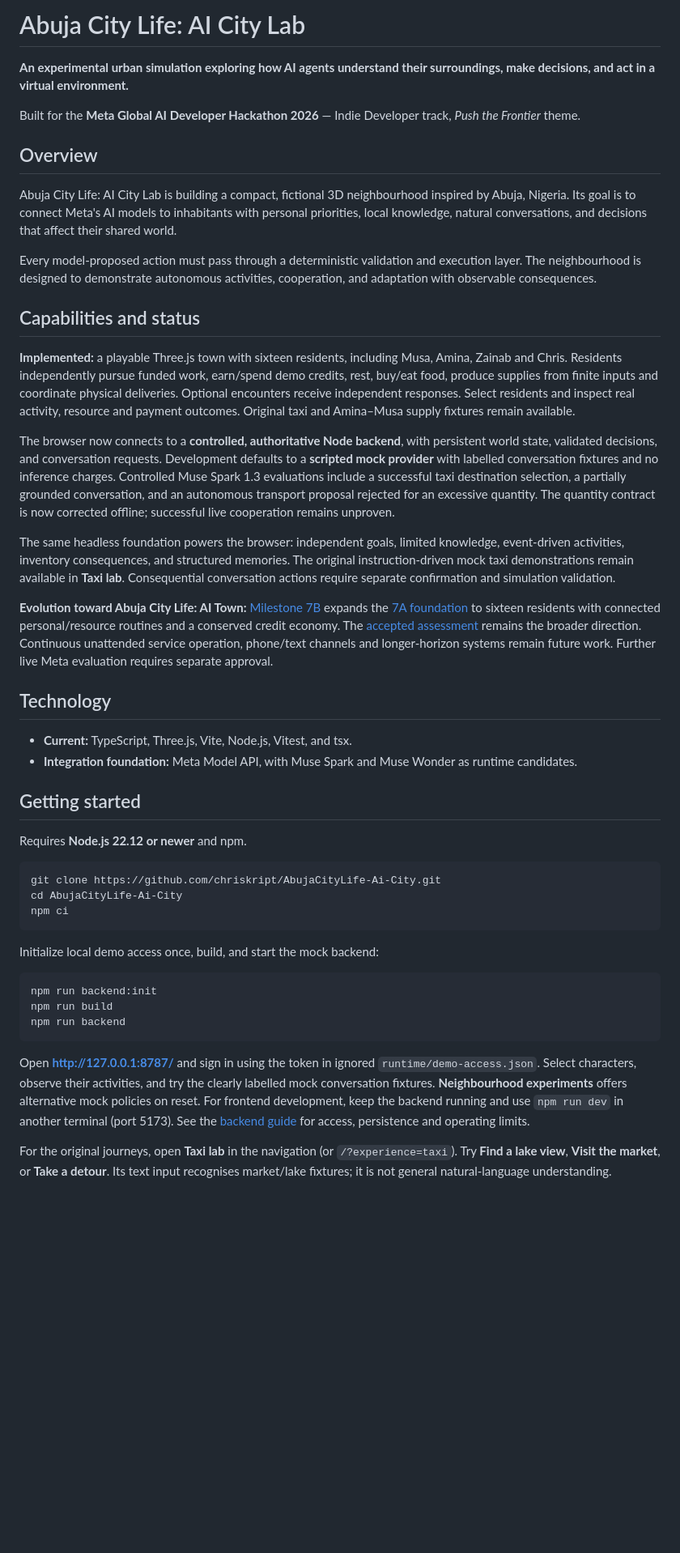
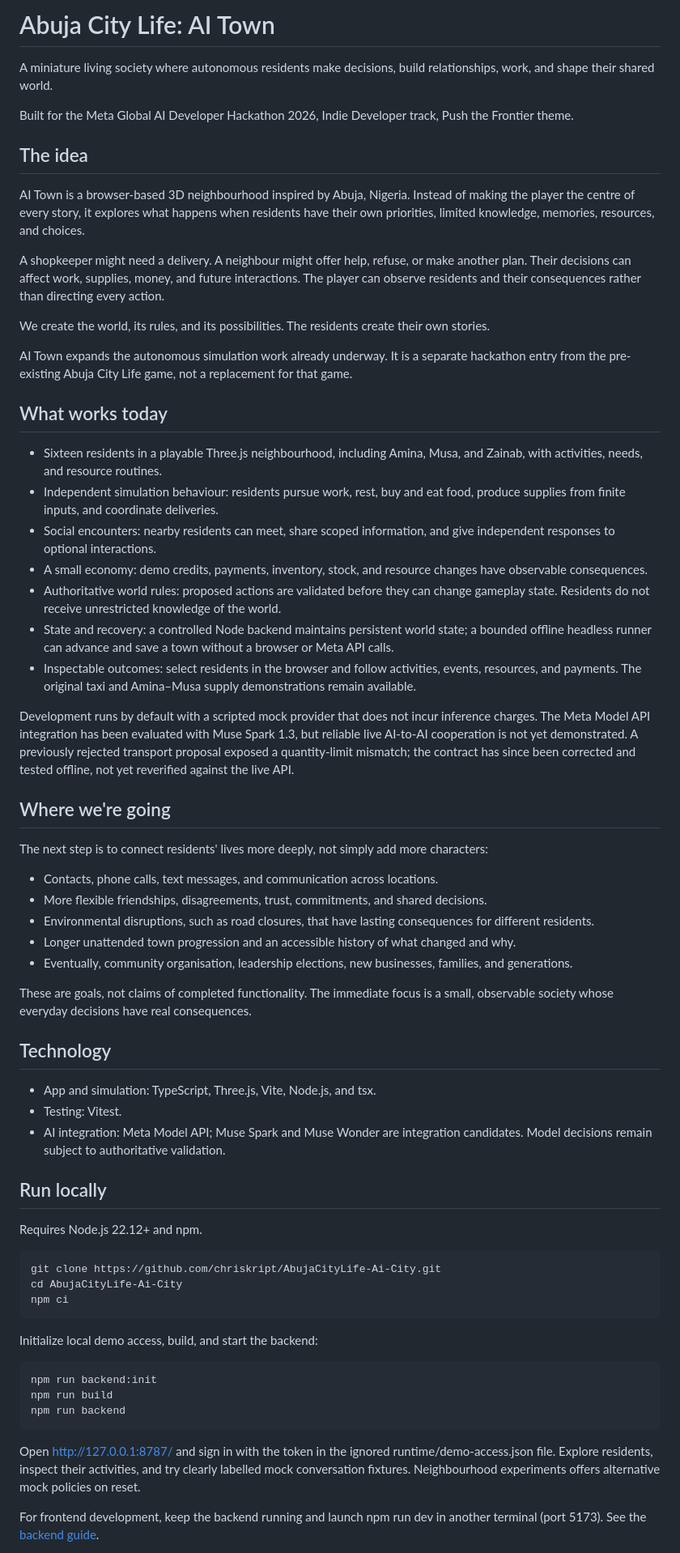
Before and after one commit to chriskript/AbujaCityLife-Ai-City, a Markdown page: README.md, the part around one of its changes. Shown at 81% size. Drawn GitHub-style; blank space fills up the shorter version.

Commit message:
docs: update README with AI Town overview and roadmap

````diff
--- a/README.md
+++ b/README.md
@@ -1,33 +1,52 @@
-# Abuja City Life: AI City Lab
+# Abuja City Life: AI Town
 
-**An experimental urban simulation exploring how AI agents understand their surroundings, make decisions, and act in a virtual environment.**
+A miniature living society where autonomous residents make decisions, build relationships, work, and shape their shared world.
 
-Built for the **Meta Global AI Developer Hackathon 2026** — Indie Developer track, *Push the Frontier* theme.
+Built for the Meta Global AI Developer Hackathon 2026, Indie Developer track, Push the Frontier theme.
 
-## Overview
+## The idea
 
-Abuja City Life: AI City Lab is building a compact, fictional 3D neighbourhood inspired by Abuja, Nigeria. Its goal is to connect Meta's AI models to inhabitants with personal priorities, local knowledge, natural conversations, and decisions that affect their shared world.
+AI Town is a browser-based 3D neighbourhood inspired by Abuja, Nigeria. Instead of making the player the centre of every story, it explores what happens when residents have their own priorities, limited knowledge, memories, resources, and choices.
 
-Every model-proposed action must pass through a deterministic validation and execution layer. The neighbourhood is designed to demonstrate autonomous activities, cooperation, and adaptation with observable consequences.
+A shopkeeper might need a delivery. A neighbour might offer help, refuse, or make another plan. Their decisions can affect work, supplies, money, and future interactions. The player can observe residents and their consequences rather than directing every action.
 
-## Capabilities and status
+We create the world, its rules, and its possibilities. The residents create their own stories.
 
-**Implemented:** a playable Three.js town with sixteen residents, including Musa, Amina, Zainab and Chris. Residents independently pursue funded work, earn/spend demo credits, rest, buy/eat food, produce supplies from finite inputs and coordinate physical deliveries. Optional encounters receive independent responses. Select residents and inspect real activity, resource and payment outcomes. Original taxi and Amina–Musa supply fixtures remain available.
+AI Town expands the autonomous simulation work already underway. It is a separate hackathon entry from the pre-existing Abuja City Life game, not a replacement for that game.
 
-The browser now connects to a **controlled, authoritative Node backend**, with persistent world state, validated decisions, and conversation requests. Development defaults to a **scripted mock provider** with labelled conversation fixtures and no inference charges. Controlled Muse Spark 1.3 evaluations include a successful taxi destination selection, a partially grounded conversation, and an autonomous transport proposal rejected for an excessive quantity. The quantity contract is now corrected offline; successful live cooperation remains unproven.
+## What works today
 
-The same headless foundation powers the browser: independent goals, limited knowledge, event-driven activities, inventory consequences, and structured memories. The original instruction-driven mock taxi demonstrations remain available in **Taxi lab**. Consequential conversation actions require separate confirmation and simulation validation.
+- Sixteen residents in a playable Three.js neighbourhood, including Amina, Musa, and Zainab, with activities, needs, and resource routines.
+- Independent simulation behaviour: residents pursue work, rest, buy and eat food, produce supplies from finite inputs, and coordinate deliveries.
+- Social encounters: nearby residents can meet, share scoped information, and give independent responses to optional interactions.
+- A small economy: demo credits, payments, inventory, stock, and resource changes have observable consequences.
+- Authoritative world rules: proposed actions are validated before they can change gameplay state. Residents do not receive unrestricted knowledge of the world.
+- State and recovery: a controlled Node backend maintains persistent world state; a bounded offline headless runner can advance and save a town without a browser or Meta API calls.
+- Inspectable outcomes: select residents in the browser and follow activities, events, resources, and payments. The original taxi and Amina–Musa supply demonstrations remain available.
 
-**Evolution toward Abuja City Life: AI Town:** [Milestone 7B](docs/milestone-7b.md) expands the [7A foundation](docs/milestone-7a.md) to sixteen residents with connected personal/resource routines and a conserved credit economy. The [accepted assessment](docs/ai-town-assessment.md) remains the broader direction. Continuous unattended service operation, phone/text channels and longer-horizon systems remain future work. Further live Meta evaluation requires separate approval.
+Development runs by default with a scripted mock provider that does not incur inference charges. The Meta Model API integration has been evaluated with Muse Spark 1.3, but reliable live AI-to-AI cooperation is not yet demonstrated. A previously rejected transport proposal exposed a quantity-limit mismatch; the contract has since been corrected and tested offline, not yet reverified against the live API.
+
+## Where we're going
+
+The next step is to connect residents' lives more deeply, not simply add more characters:
+
+- Contacts, phone calls, text messages, and communication across locations.
+- More flexible friendships, disagreements, trust, commitments, and shared decisions.
+- Environmental disruptions, such as road closures, that have lasting consequences for different residents.
+- Longer unattended town progression and an accessible history of what changed and why.
+- Eventually, community organisation, leadership elections, new businesses, families, and generations.
+
+These are goals, not claims of completed functionality. The immediate focus is a small, observable society whose everyday decisions have real consequences.
 
 ## Technology
 
-- **Current:** TypeScript, Three.js, Vite, Node.js, Vitest, and tsx.
-- **Integration foundation:** Meta Model API, with Muse Spark and Muse Wonder as runtime candidates.
+- App and simulation: TypeScript, Three.js, Vite, Node.js, and tsx.
+- Testing: Vitest.
+- AI integration: Meta Model API; Muse Spark and Muse Wonder are integration candidates. Model decisions remain subject to authoritative validation.
 
-## Getting started
+## Run locally
 
-Requires **Node.js 22.12 or newer** and npm.
+Requires Node.js 22.12+ and npm.
 
 ```bash
 git clone https://github.com/chriskript/AbujaCityLife-Ai-City.git
@@ -35,7 +54,7 @@ cd AbujaCityLife-Ai-City
 npm ci
 ```
 
-Initialize local demo access once, build, and start the mock backend:
+Initialize local demo access, build, and start the backend:
 
 ```bash
 npm run backend:init
@@ -43,7 +62,7 @@ npm run build
 npm run backend
 ```
 
-Open **http://127.0.0.1:8787/** and sign in using the token in ignored `runtime/demo-access.json`. Select characters, observe their activities, and try the clearly labelled mock conversation fixtures. **Neighbourhood experiments** offers alternative mock policies on reset. For frontend development, keep the backend running and use `npm run dev` in another terminal (port 5173). See the [backend guide](docs/backend.md) for access, persistence and operating limits.
+Open http://127.0.0.1:8787/ and sign in with the token in the ignored runtime/demo-access.json file. Explore residents, inspect their activities, and try clearly labelled mock conversation fixtures. Neighbourhood experiments offers alternative mock policies on reset.
 
-For the original journeys, open **Taxi lab** in the navigation (or `/?experience=taxi`). Try **Find a lake view**, **Visit the market**, or **Take a detour**. Its text input recognises market/lake fixtures; it is not general natural-language understanding.
+For frontend development, keep the backend running and launch npm run dev in another terminal (port 5173). See the [backend guide](docs/backend.md).
 
````
Also changed, not shown: other parts of README.md (+17 -27 lines).
